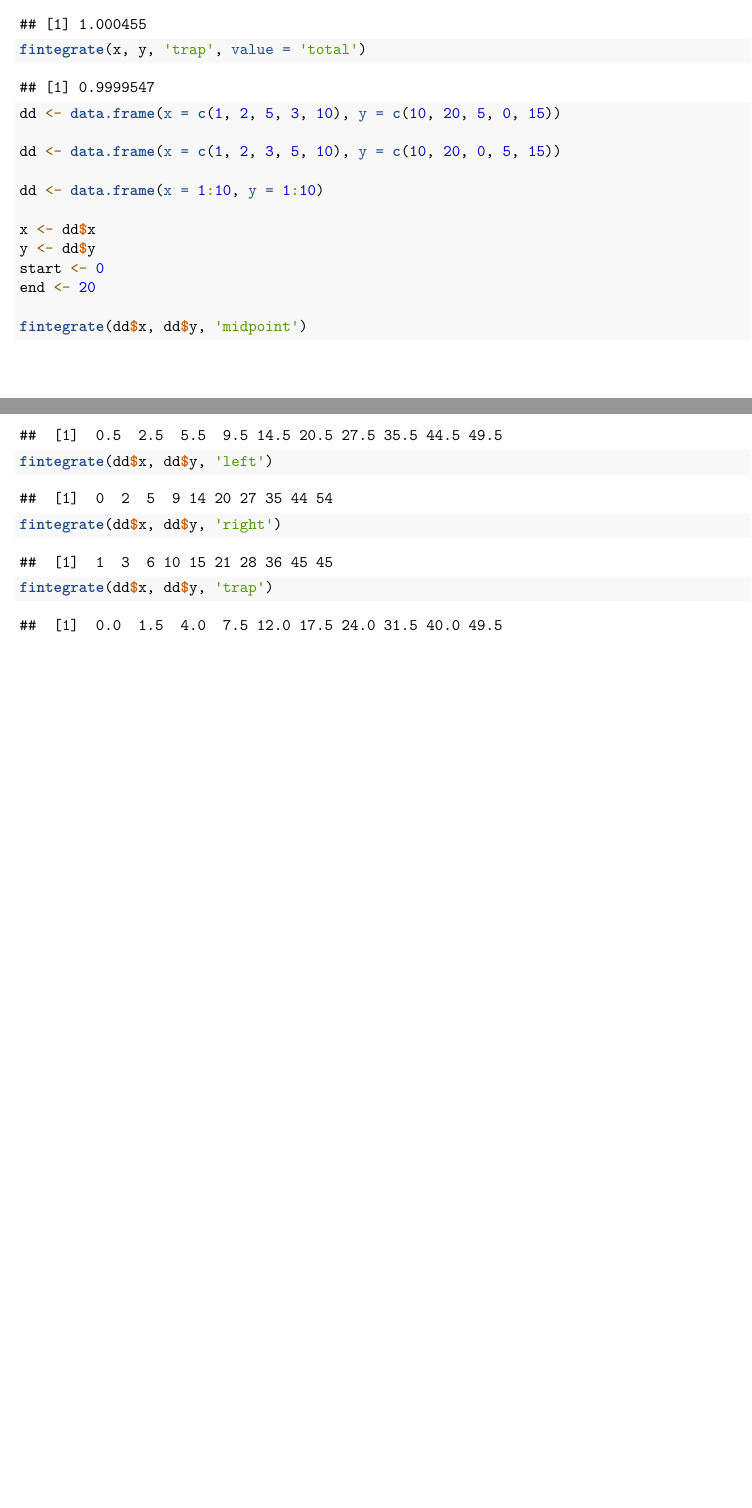
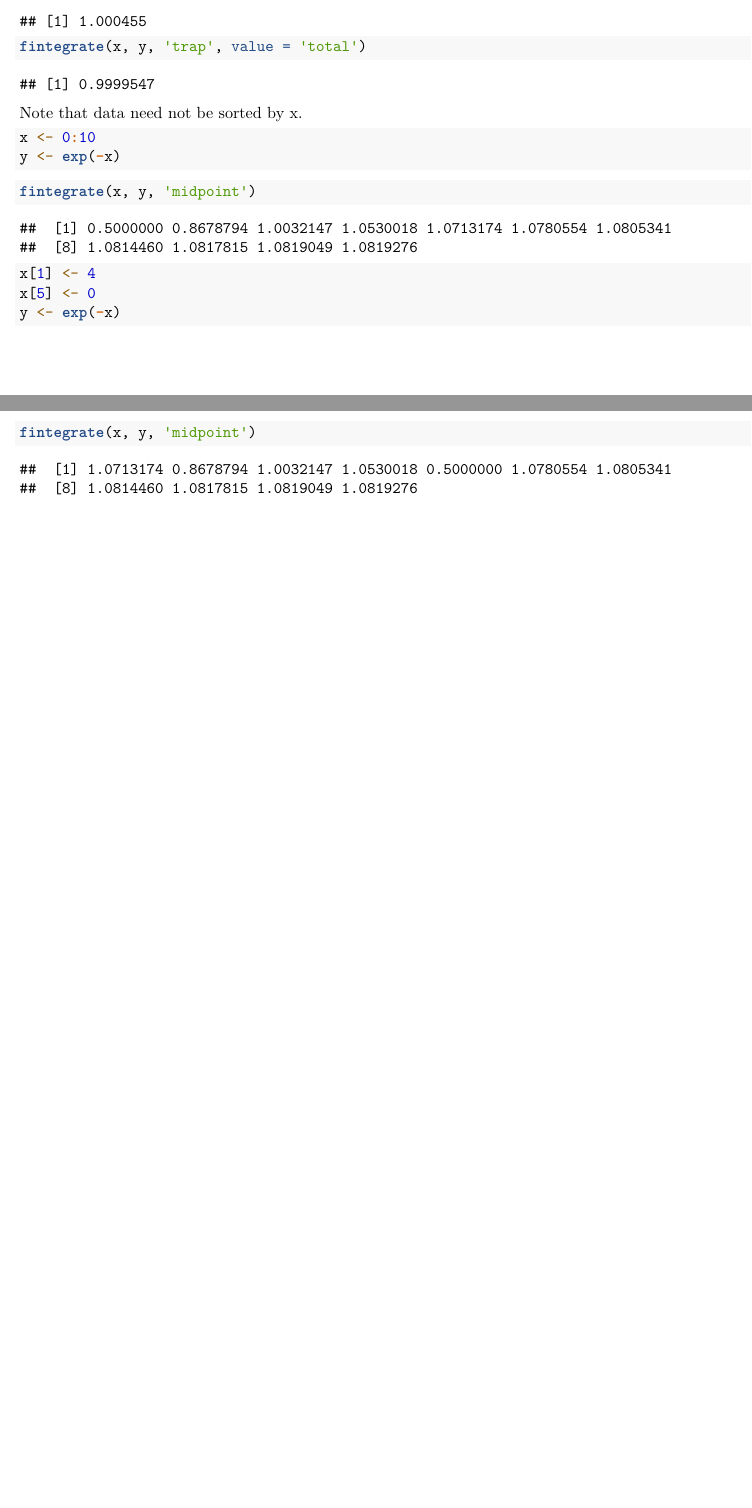
Before and after one commit to sashahafner/jumbled, an R Markdown document (demos.Rmd): two parts of pages 21 and 22 of 22, joined at a grey line, cut so that both start at the same text. Rendered offline with R 4.5, knitr and Pandoc, then LaTeX, with nearby package versions; code that draws random numbers runs with fixed seeds of ours.

Commit message:
Fix demo for fintegrate, add sort note

````diff
--- a/demos.Rmd
+++ b/demos.Rmd
@@ -331,25 +331,23 @@ fintegrate(x, y, 'right', value = 'total')
 fintegrate(x, y, 'trap', value = 'total')
 ```
 
-
-
-
+Note that data need not be sorted by x.
 
 ```{r}
-dd <- data.frame(x = c(1, 2, 5, 3, 10), y = c(10, 20, 5, 0, 15))
+x <- 0:10
+y <- exp(-x)
+```
 
-dd <- data.frame(x = c(1, 2, 3, 5, 10), y = c(10, 20, 0, 5, 15))
+```{r}
+fintegrate(x, y, 'midpoint')
+```
 
-dd <- data.frame(x = 1:10, y = 1:10)
+```{r}
+x[1] <- 4
+x[5] <- 0
+y <- exp(-x)
+```
 
-x <- dd$x
-y <- dd$y
-start <- 0
-end <- 20
-
-fintegrate(dd$x, dd$y, 'midpoint')
-fintegrate(dd$x, dd$y, 'left')
-fintegrate(dd$x, dd$y, 'right')
-fintegrate(dd$x, dd$y, 'trap')
-
+```{r}
+fintegrate(x, y, 'midpoint')
 ```
````
